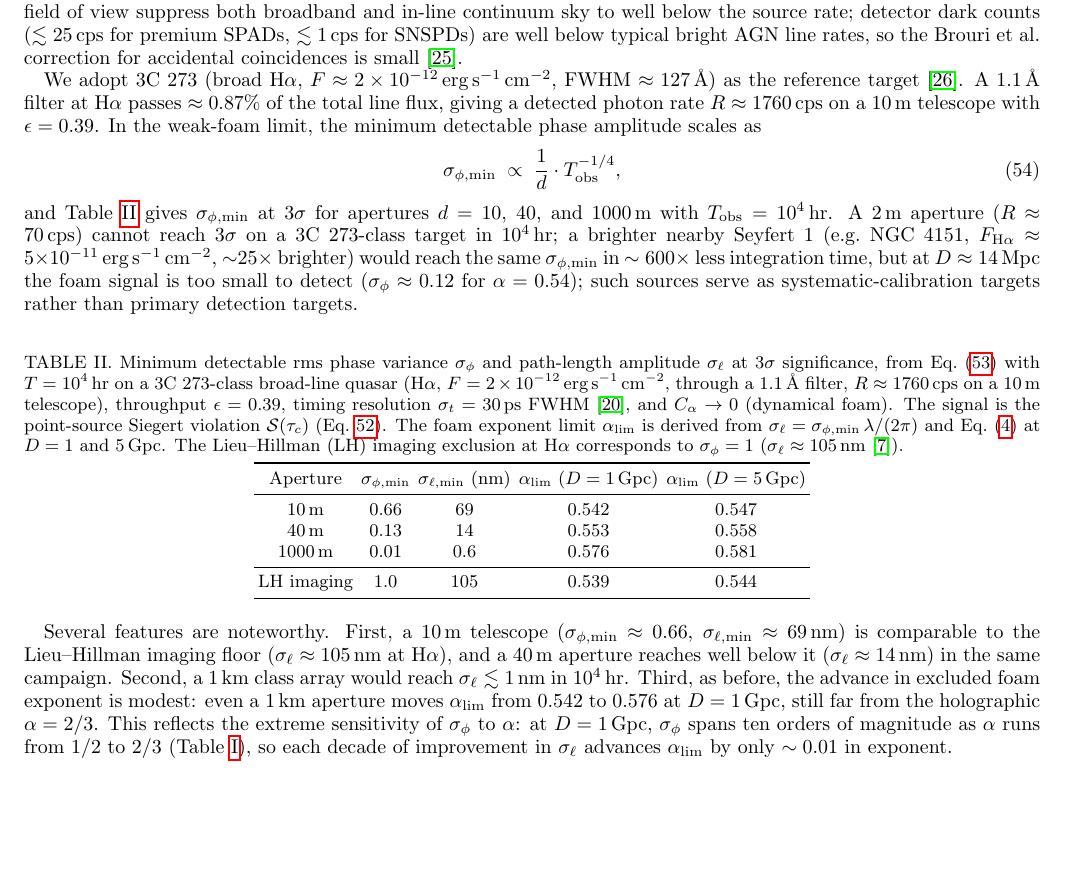
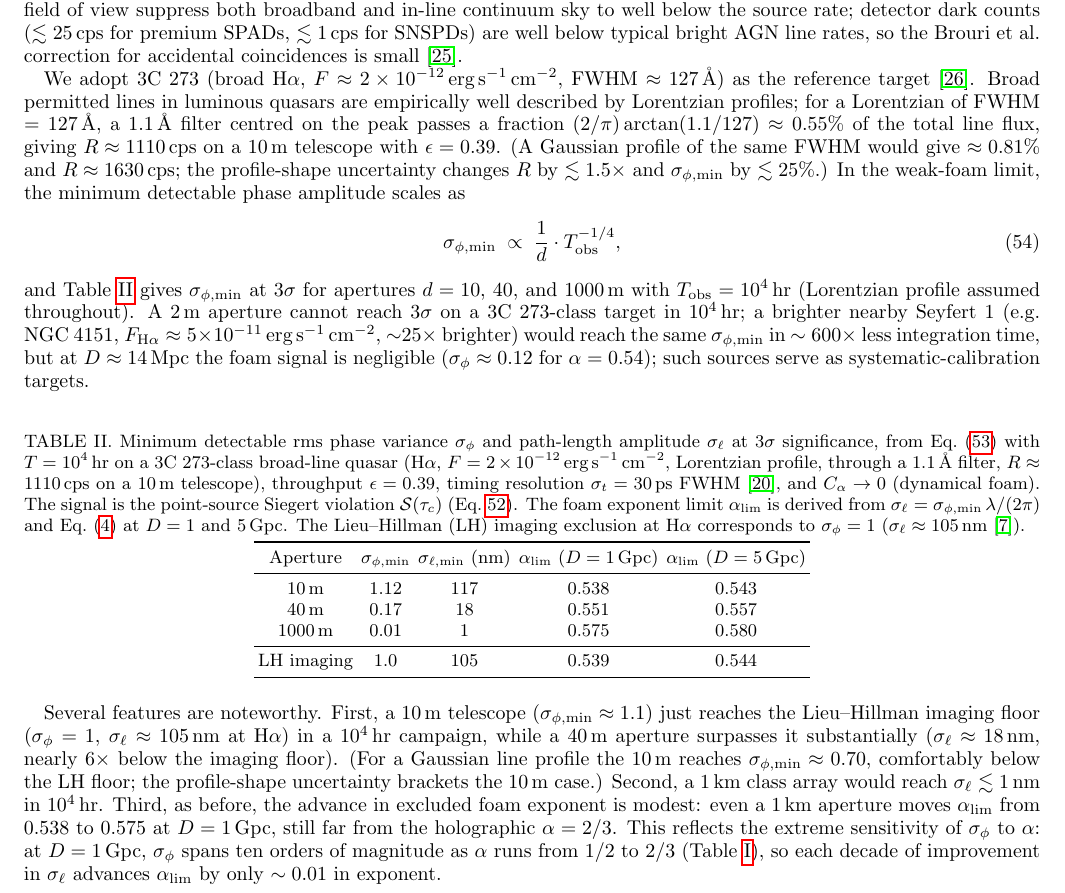
Before and after one commit to AlexGKim/foam, a LaTeX paper (docs/paper.tex): part of page 14 of 17, cut so that both start at the same text, the shorter picture padded with empty space. Compiled offline with pdfLaTeX.

Commit message:
§IX.A: correct filter fraction for Lorentzian line profile; update Table II
The 1.1 Ang filter fraction on a Lorentzian-profile broad Hα (FWHM=127 Ang) is
(2/π)arctan(1.1/127) ≈ 0.55%, giving R ≈ 1110 cps on 10m (not 1760 cps from
the prior top-hat approximation). Updated all derived quantities:

Table II (Lorentzian fiducial):
  10m: sigma_phi_min = 1.12 (was 0.66), sigma_ell = 117 nm -- now AT the LH floor
  40m: sigma_phi_min = 0.17 (was 0.13), sigma_ell = 18 nm
  1km: sigma_phi_min = 0.01 (unchanged), sigma_ell = 1 nm

Note added that Gaussian profile (0.81%) gives sigma_phi_min ≈ 0.70 for 10m;
the profile-shape uncertainty brackets the 10m case around the LH floor.

Added Kollatschny & Zetzl (2013) citation for Lorentzian broad-line profiles.
Updated Conclusions paragraph to quote corrected 10m number (1.1, not 0.66).

Co-Authored-By: Claude Sonnet 4.6 <noreply@anthropic.com>

```diff
--- a/docs/paper.tex
+++ b/docs/paper.tex
@@ -1325,33 +1325,39 @@ correction for accidental coincidences is small~\cite{Brouri2000}.
 
 We adopt 3C~273 (broad H$\alpha$, $F \approx 2\times10^{-12}$\,erg\,s$^{-1}$\,cm$^{-2}$,
 FWHM $\approx 127$\,\AA) as the reference target~\cite{Boroson1992}.
-A $1.1$\,\AA\ filter at H$\alpha$ passes $\approx 0.87\%$ of the total line flux,
-giving a detected photon rate $R \approx 1760$\,cps on a 10\,m telescope with
-$\epsilon = 0.39$.
+Broad permitted lines in luminous quasars are empirically well described by
+Lorentzian profiles; for a Lorentzian of FWHM $= 127$\,\AA, a $1.1$\,\AA\
+filter centred on the peak passes a fraction
+$(2/\pi)\arctan(1.1/127) \approx 0.55\%$ of the total line flux, giving
+$R \approx 1110$\,cps on a 10\,m telescope with $\epsilon = 0.39$.
+(A Gaussian profile of the same FWHM would give $\approx 0.81\%$ and
+$R \approx 1630$\,cps; the profile-shape uncertainty changes $R$ by
+$\lesssim 1.5\times$ and $\sigma_{\phi,\rm min}$ by $\lesssim 25\%$.)
 In the weak-foam limit, the minimum detectable phase amplitude scales as
 \begin{equation}
   \sigma_{\phi,\rm min} \;\propto\; \frac{1}{d}\cdot T_{\rm obs}^{-1/4},
   \label{eq:sphi_min_scale}
 \end{equation}
 and Table~\ref{tab:aperture} gives $\sigma_{\phi,\rm min}$ at $3\sigma$ for
-apertures $d = 10$, $40$, and $1000$\,m with $T_{\rm obs} = 10^4$\,hr.
-A 2\,m aperture ($R \approx 70$\,cps) cannot reach $3\sigma$ on a 3C~273-class
-target in $10^4$\,hr; a brighter nearby Seyfert~1 (e.g.\ NGC~4151,
+apertures $d = 10$, $40$, and $1000$\,m with $T_{\rm obs} = 10^4$\,hr
+(Lorentzian profile assumed throughout).
+A 2\,m aperture cannot reach $3\sigma$ on a 3C~273-class target in $10^4$\,hr;
+a brighter nearby Seyfert~1 (e.g.\ NGC~4151,
 $F_{\rm H\alpha} \approx 5\times10^{-11}$\,erg\,s$^{-1}$\,cm$^{-2}$, ${\sim}25\times$
 brighter) would reach the same $\sigma_{\phi,\rm min}$ in $\sim 600\times$ less
-integration time, but at $D \approx 14$\,Mpc the foam signal is too small to
-detect ($\sigma_\phi \approx 0.12$ for $\alpha = 0.54$); such sources serve as
-systematic-calibration targets rather than primary detection targets.
+integration time, but at $D \approx 14$\,Mpc the foam signal is negligible
+($\sigma_\phi \approx 0.12$ for $\alpha = 0.54$); such sources serve as
+systematic-calibration targets.
 
 \begin{table}[h]
 \centering
 \caption{Minimum detectable rms phase variance $\sigma_\phi$ and path-length
 amplitude $\sigma_\ell$ at $3\sigma$ significance, from Eq.~\eqref{eq:hbt_snr}
 with $T = 10^4$\,hr on a 3C~273-class broad-line quasar (H$\alpha$,
-$F = 2\times10^{-12}$\,erg\,s$^{-1}$\,cm$^{-2}$, through a $1.1$\,\AA\ filter,
-$R \approx 1760$\,cps on a 10\,m telescope), throughput $\epsilon = 0.39$,
-timing resolution $\sigma_t = 30$\,ps FWHM~\cite{Kim2025}, and $C_\alpha \to 0$
-(dynamical foam).
+$F = 2\times10^{-12}$\,erg\,s$^{-1}$\,cm$^{-2}$, Lorentzian profile,
+through a $1.1$\,\AA\ filter, $R \approx 1110$\,cps on a 10\,m telescope),
+throughput $\epsilon = 0.39$, timing resolution $\sigma_t = 30$\,ps FWHM~\cite{Kim2025},
+and $C_\alpha \to 0$ (dynamical foam).
 The signal is the point-source Siegert violation $\mathcal{S}(\tau_c)$
 (Eq.~\ref{eq:Stc}).
 The foam exponent limit $\alpha_{\rm lim}$ is derived from
@@ -1364,9 +1370,9 @@ The Lieu--Hillman (LH) imaging exclusion at H$\alpha$ corresponds to $\sigma_\ph
 \toprule
 Aperture & $\sigma_{\phi,\rm min}$ & $\sigma_{\ell,\rm min}$ (nm) & $\alpha_{\rm lim}$ ($D=1$\,Gpc) & $\alpha_{\rm lim}$ ($D=5$\,Gpc) \\
 \midrule
-10\,m    & 0.66  & 69   & 0.542 & 0.547 \\
-40\,m    & 0.13  & 14   & 0.553 & 0.558 \\
-1000\,m  & 0.01  & 0.6  & 0.576 & 0.581 \\
+10\,m    & 1.12  & 117  & 0.538 & 0.543 \\
+40\,m    & 0.17  & 18   & 0.551 & 0.557 \\
+1000\,m  & 0.01  & 1    & 0.575 & 0.580 \\
 \midrule
 LH imaging & 1.0  & 105 & 0.539 & 0.544 \\
 \bottomrule
@@ -1374,13 +1380,17 @@ LH imaging & 1.0  & 105 & 0.539 & 0.544 \\
 \end{table}
 
 Several features are noteworthy.
-First, a 10\,m telescope ($\sigma_{\phi,\rm min} \approx 0.66$, $\sigma_{\ell,\rm min} \approx 69$\,nm)
-is comparable to the Lieu--Hillman imaging floor ($\sigma_\ell \approx 105$\,nm
-at H$\alpha$), and a 40\,m aperture reaches well below it ($\sigma_\ell \approx 14$\,nm)
-in the same campaign.
+First, a 10\,m telescope ($\sigma_{\phi,\rm min} \approx 1.1$) just reaches the
+Lieu--Hillman imaging floor ($\sigma_\phi = 1$, $\sigma_\ell \approx 105$\,nm
+at H$\alpha$) in a $10^4$\,hr campaign, while a 40\,m aperture surpasses it
+substantially ($\sigma_\ell \approx 18$\,nm, nearly $6\times$ below the
+imaging floor).
+(For a Gaussian line profile the 10\,m reaches $\sigma_{\phi,\rm min} \approx 0.70$,
+comfortably below the LH floor; the profile-shape uncertainty brackets the
+10\,m case.)
 Second, a 1\,km class array would reach $\sigma_\ell \lesssim 1$\,nm in $10^4$\,hr.
 Third, as before, the advance in excluded foam exponent is modest: even a 1\,km
-aperture moves $\alpha_{\rm lim}$ from $0.542$ to $0.576$ at $D = 1$\,Gpc, still
+aperture moves $\alpha_{\rm lim}$ from $0.538$ to $0.575$ at $D = 1$\,Gpc, still
 far from the holographic $\alpha = 2/3$.
 This reflects the extreme sensitivity of $\sigma_\phi$ to $\alpha$: at $D = 1$\,Gpc,
 $\sigma_\phi$ spans ten orders of magnitude as $\alpha$ runs from $1/2$ to $2/3$
```
Also changed, not shown: docs/references.bib (+10 -0 lines), docs/paper.tex (9 more changed lines).
